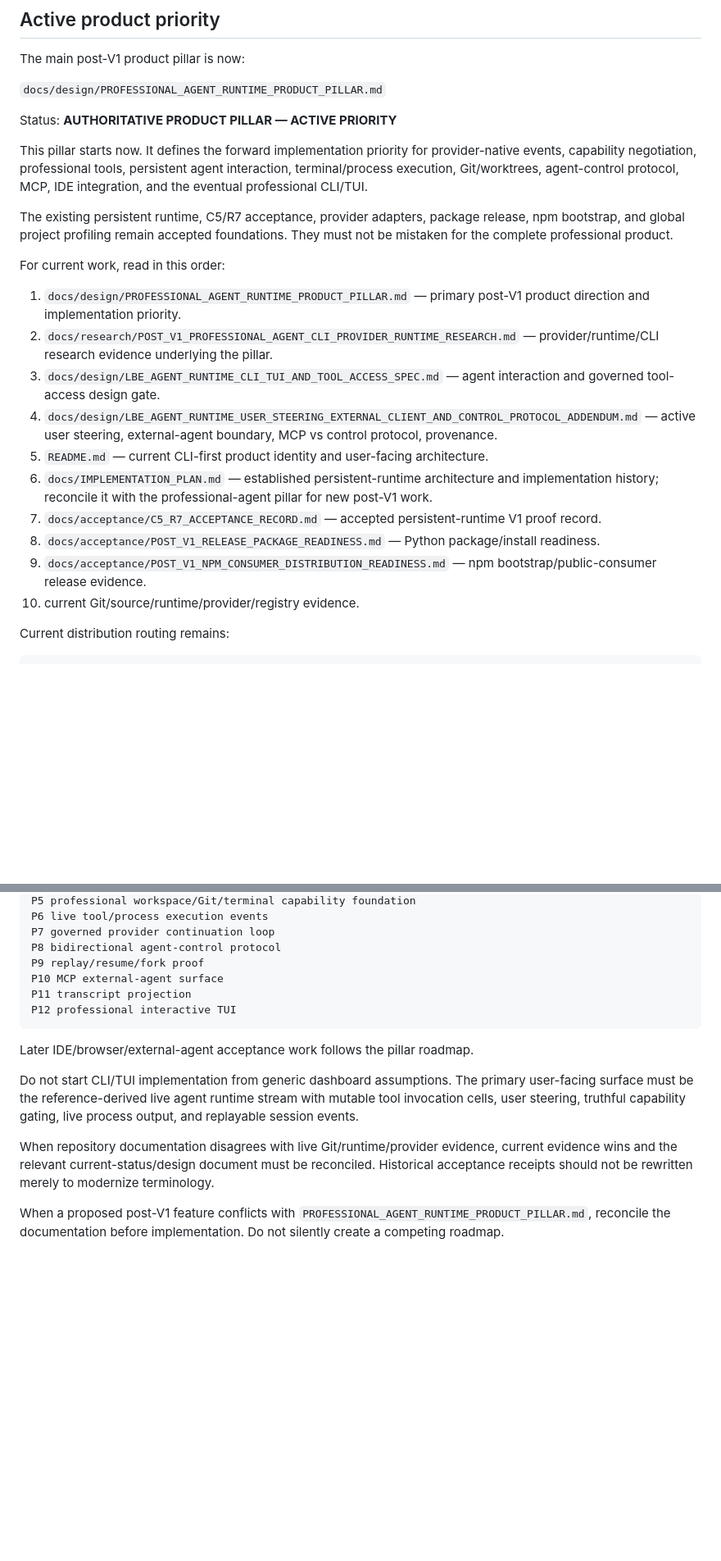
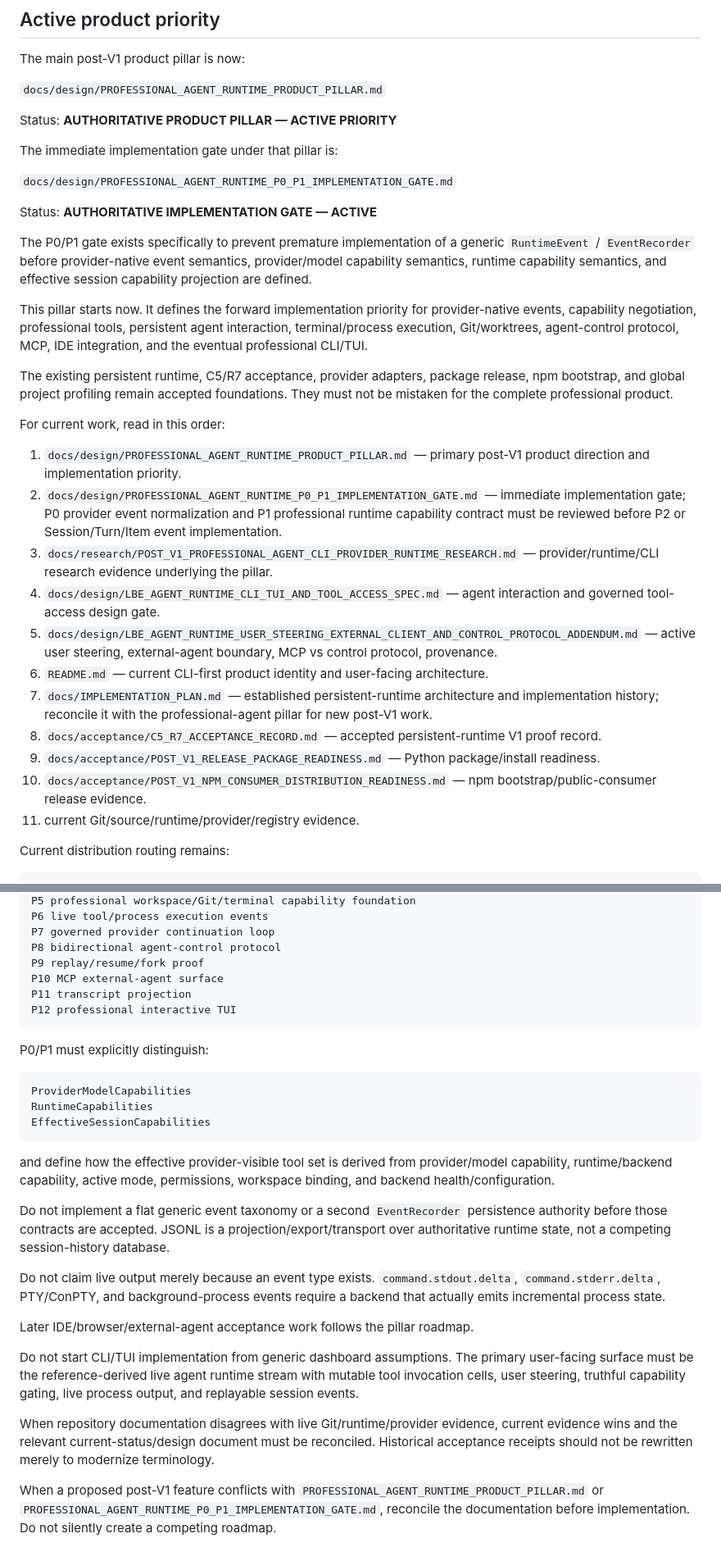
Before and after one commit to Letterblack0306/LBE_Presistent_Agent_wall, a Markdown page: docs/acceptance/CURRENT_STATUS_ROUTING.md, 2 parts joined by grey strips. Shown at 82% size. Drawn GitHub-style; blank space fills up the shorter version.

Commit message:
docs: route P0 P1 professional runtime gate

````diff
--- a/docs/acceptance/CURRENT_STATUS_ROUTING.md
+++ b/docs/acceptance/CURRENT_STATUS_ROUTING.md
@@ -10,6 +10,14 @@ The main post-V1 product pillar is now:
 
 Status: **AUTHORITATIVE PRODUCT PILLAR — ACTIVE PRIORITY**
 
+The immediate implementation gate under that pillar is:
+
+`docs/design/PROFESSIONAL_AGENT_RUNTIME_P0_P1_IMPLEMENTATION_GATE.md`
+
+Status: **AUTHORITATIVE IMPLEMENTATION GATE — ACTIVE**
+
+The P0/P1 gate exists specifically to prevent premature implementation of a generic `RuntimeEvent` / `EventRecorder` before provider-native event semantics, provider/model capability semantics, runtime capability semantics, and effective session capability projection are defined.
+
 This pillar starts now. It defines the forward implementation priority for provider-native events, capability negotiation, professional tools, persistent agent interaction, terminal/process execution, Git/worktrees, agent-control protocol, MCP, IDE integration, and the eventual professional CLI/TUI.
 
 The existing persistent runtime, C5/R7 acceptance, provider adapters, package release, npm bootstrap, and global project profiling remain accepted foundations. They must not be mistaken for the complete professional product.
@@ -17,15 +25,16 @@ The existing persistent runtime, C5/R7 acceptance, provider adapters, package re
 For current work, read in this order:
 
 1. `docs/design/PROFESSIONAL_AGENT_RUNTIME_PRODUCT_PILLAR.md` — primary post-V1 product direction and implementation priority.
-2. `docs/research/POST_V1_PROFESSIONAL_AGENT_CLI_PROVIDER_RUNTIME_RESEARCH.md` — provider/runtime/CLI research evidence underlying the pillar.
-3. `docs/design/LBE_AGENT_RUNTIME_CLI_TUI_AND_TOOL_ACCESS_SPEC.md` — agent interaction and governed tool-access design gate.
-4. `docs/design/LBE_AGENT_RUNTIME_USER_STEERING_EXTERNAL_CLIENT_AND_CONTROL_PROTOCOL_ADDENDUM.md` — active user steering, external-agent boundary, MCP vs control protocol, provenance.
-5. `README.md` — current CLI-first product identity and user-facing architecture.
-6. `docs/IMPLEMENTATION_PLAN.md` — established persistent-runtime architecture and implementation history; reconcile it with the professional-agent pillar for new post-V1 work.
-7. `docs/acceptance/C5_R7_ACCEPTANCE_RECORD.md` — accepted persistent-runtime V1 proof record.
-8. `docs/acceptance/POST_V1_RELEASE_PACKAGE_READINESS.md` — Python package/install readiness.
-9. `docs/acceptance/POST_V1_NPM_CONSUMER_DISTRIBUTION_READINESS.md` — npm bootstrap/public-consumer release evidence.
-10. current Git/source/runtime/provider/registry evidence.
+2. `docs/design/PROFESSIONAL_AGENT_RUNTIME_P0_P1_IMPLEMENTATION_GATE.md` — immediate implementation gate; P0 provider event normalization and P1 professional runtime capability contract must be reviewed before P2 or Session/Turn/Item event implementation.
+3. `docs/research/POST_V1_PROFESSIONAL_AGENT_CLI_PROVIDER_RUNTIME_RESEARCH.md` — provider/runtime/CLI research evidence underlying the pillar.
+4. `docs/design/LBE_AGENT_RUNTIME_CLI_TUI_AND_TOOL_ACCESS_SPEC.md` — agent interaction and governed tool-access design gate.
+5. `docs/design/LBE_AGENT_RUNTIME_USER_STEERING_EXTERNAL_CLIENT_AND_CONTROL_PROTOCOL_ADDENDUM.md` — active user steering, external-agent boundary, MCP vs control protocol, provenance.
+6. `README.md` — current CLI-first product identity and user-facing architecture.
+7. `docs/IMPLEMENTATION_PLAN.md` — established persistent-runtime architecture and implementation history; reconcile it with the professional-agent pillar for new post-V1 work.
+8. `docs/acceptance/C5_R7_ACCEPTANCE_RECORD.md` — accepted persistent-runtime V1 proof record.
+9. `docs/acceptance/POST_V1_RELEASE_PACKAGE_READINESS.md` — Python package/install readiness.
+10. `docs/acceptance/POST_V1_NPM_CONSUMER_DISTRIBUTION_READINESS.md` — npm bootstrap/public-consumer release evidence.
+11. current Git/source/runtime/provider/registry evidence.
 
 Current distribution routing remains:
 
@@ -79,10 +88,24 @@ P11 transcript projection
 P12 professional interactive TUI
 ```
 
+P0/P1 must explicitly distinguish:
+
+```text
+ProviderModelCapabilities
+RuntimeCapabilities
+EffectiveSessionCapabilities
+```
+
+and define how the effective provider-visible tool set is derived from provider/model capability, runtime/backend capability, active mode, permissions, workspace binding, and backend health/configuration.
+
+Do not implement a flat generic event taxonomy or a second `EventRecorder` persistence authority before those contracts are accepted. JSONL is a projection/export/transport over authoritative runtime state, not a competing session-history database.
+
+Do not claim live output merely because an event type exists. `command.stdout.delta`, `command.stderr.delta`, PTY/ConPTY, and background-process events require a backend that actually emits incremental process state.
+
 Later IDE/browser/external-agent acceptance work follows the pillar roadmap.
 
 Do not start CLI/TUI implementation from generic dashboard assumptions. The primary user-facing surface must be the reference-derived live agent runtime stream with mutable tool invocation cells, user steering, truthful capability gating, live process output, and replayable session events.
 
 When repository documentation disagrees with live Git/runtime/provider evidence, current evidence wins and the relevant current-status/design document must be reconciled. Historical acceptance receipts should not be rewritten merely to modernize terminology.
 
-When a proposed post-V1 feature conflicts with `PROFESSIONAL_AGENT_RUNTIME_PRODUCT_PILLAR.md`, reconcile the documentation before implementation. Do not silently create a competing roadmap.
+When a proposed post-V1 feature conflicts with `PROFESSIONAL_AGENT_RUNTIME_PRODUCT_PILLAR.md` or `PROFESSIONAL_AGENT_RUNTIME_P0_P1_IMPLEMENTATION_GATE.md`, reconcile the documentation before implementation. Do not silently create a competing roadmap.
````
